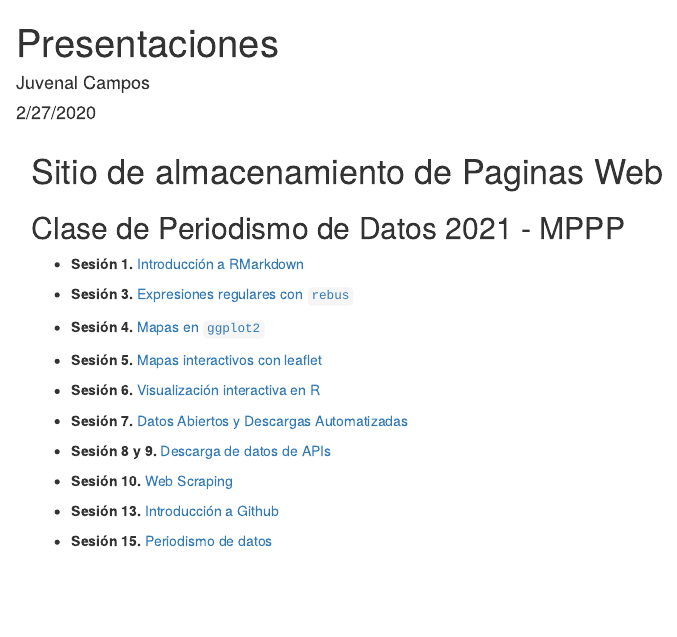
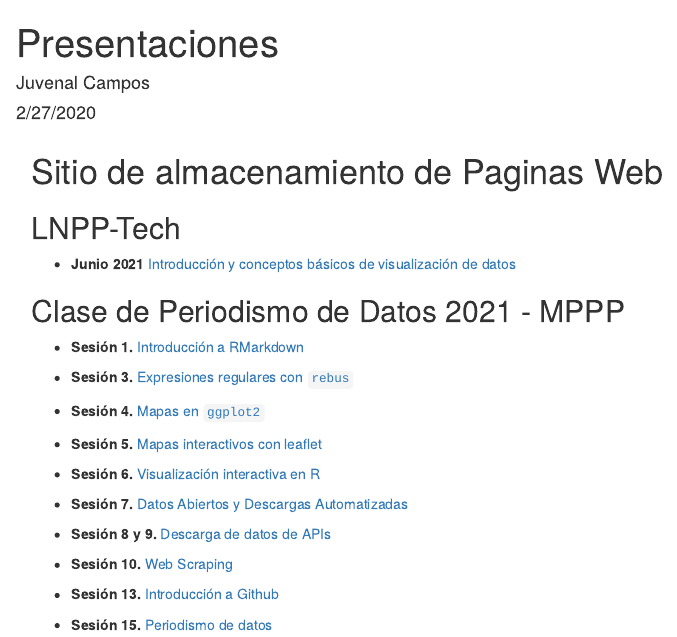
Before and after one commit to JuveCampos/presentaciones, an R Markdown document (index.Rmd): the page in a window 1100 px wide, from its top. The pictures show the output file index.html that the author committed with the source, opened offline.

Commit message:
addSeccionLnppTech

```diff
--- a/index.Rmd
+++ b/index.Rmd
@@ -10,6 +10,10 @@
 <div id="sitio-de-almacenamiento-de-paginas-web" class="section level1">
 <h1>Sitio de almacenamiento de Paginas Web</h1>
 <div id="presentaciones" class="section level3">
+
+## LNPP-Tech
+
+* **Junio 2021** [Introducción y conceptos básicos de visualización de datos](lnpp_tech/presentacion_dataviz.pdf)
 
 ## Clase de Periodismo de Datos 2021 - MPPP
 
```
Also changed, not shown: index.html, 3 other files.
